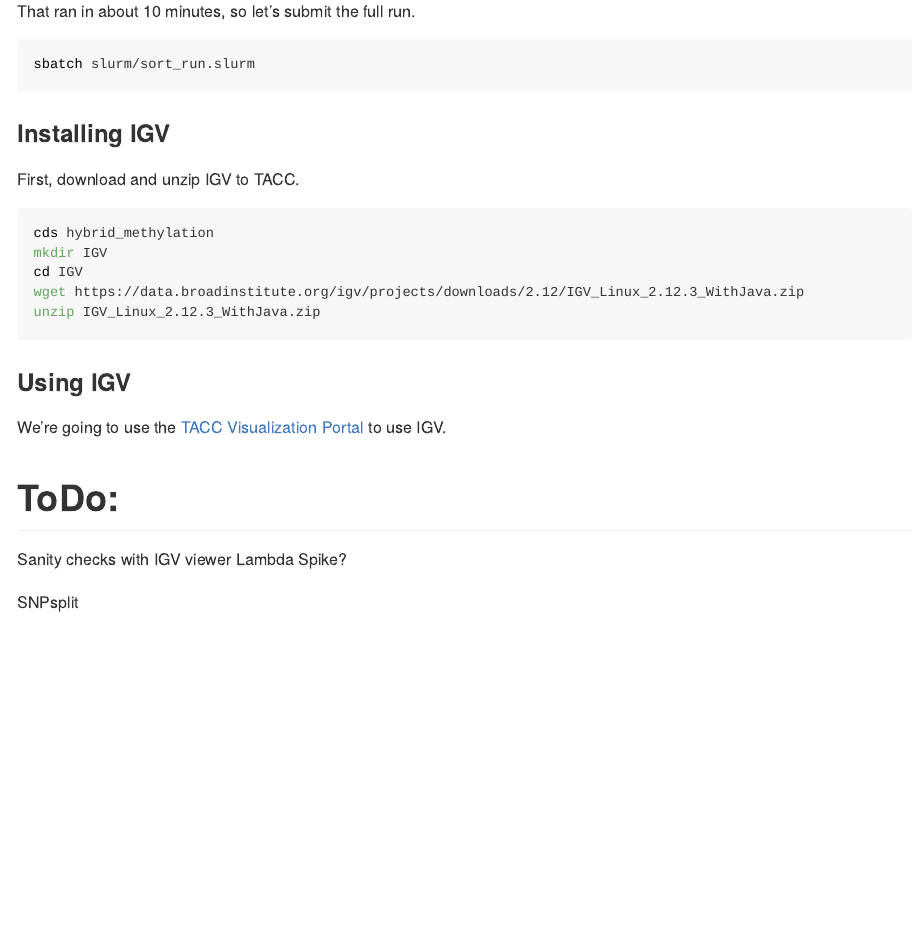
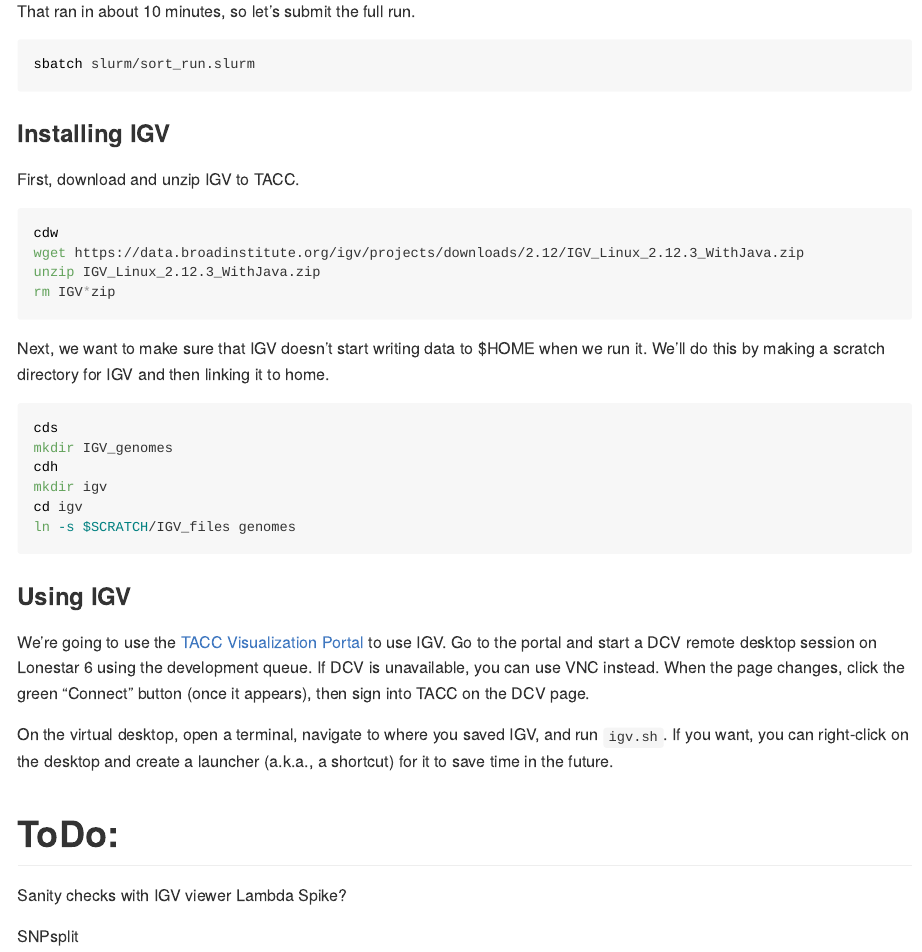
Before and after one commit to Christopher-Peterson/hybrid_methylation, an R Markdown document (alignment_experiments/README.Rmd): the page in a window 1100 px wide, from 4620 px down. The pictures show the output file alignment_experiments/README.md that the author committed with the source, drawn offline in the style of GitHub.

Commit message:
Updated the alignment documentation to include IGV stuff.

````diff
--- a/alignment_experiments/README.Rmd
+++ b/alignment_experiments/README.Rmd
@@ -217,17 +217,31 @@ sbatch slurm/sort_run.slurm
 First, download and unzip IGV to TACC.
 
 ```{bash, eval = FALSE, echo = TRUE}
-cds hybrid_methylation
-mkdir IGV
-cd IGV
+cdw
 wget https://data.broadinstitute.org/igv/projects/downloads/2.12/IGV_Linux_2.12.3_WithJava.zip
 unzip IGV_Linux_2.12.3_WithJava.zip
+rm IGV*zip
+```
+
+Next, we want to make sure that IGV doesn't start writing data to $HOME when we run it. We'll do this by making a scratch directory for IGV and then linking it to home.
+
+```{bash, eval = FALSE, echo = TRUE}
+cds
+mkdir IGV_genomes
+cdh
+mkdir igv
+cd igv
+ln -s $SCRATCH/IGV_files genomes
 ```
 
 ### Using IGV
 
 We're going to use the [TACC Visualization Portal](vis.tacc.utexas.edu/) to use IGV.
+Go to the portal and start a DCV remote desktop session on Lonestar 6 using the development queue.
+If DCV is unavailable, you can use VNC instead.
+When the page changes, click the green "Connect" button (once it appears), then sign into TACC on the DCV page.
 
+On the virtual desktop, open a terminal, navigate to where you saved IGV, and run `igv.sh`.  If you want, you can right-click on the desktop and create a launcher (a.k.a., a shortcut) for it to save time in the future.
 
 
 
````
Also changed, not shown: alignment_experiments/README.md.
